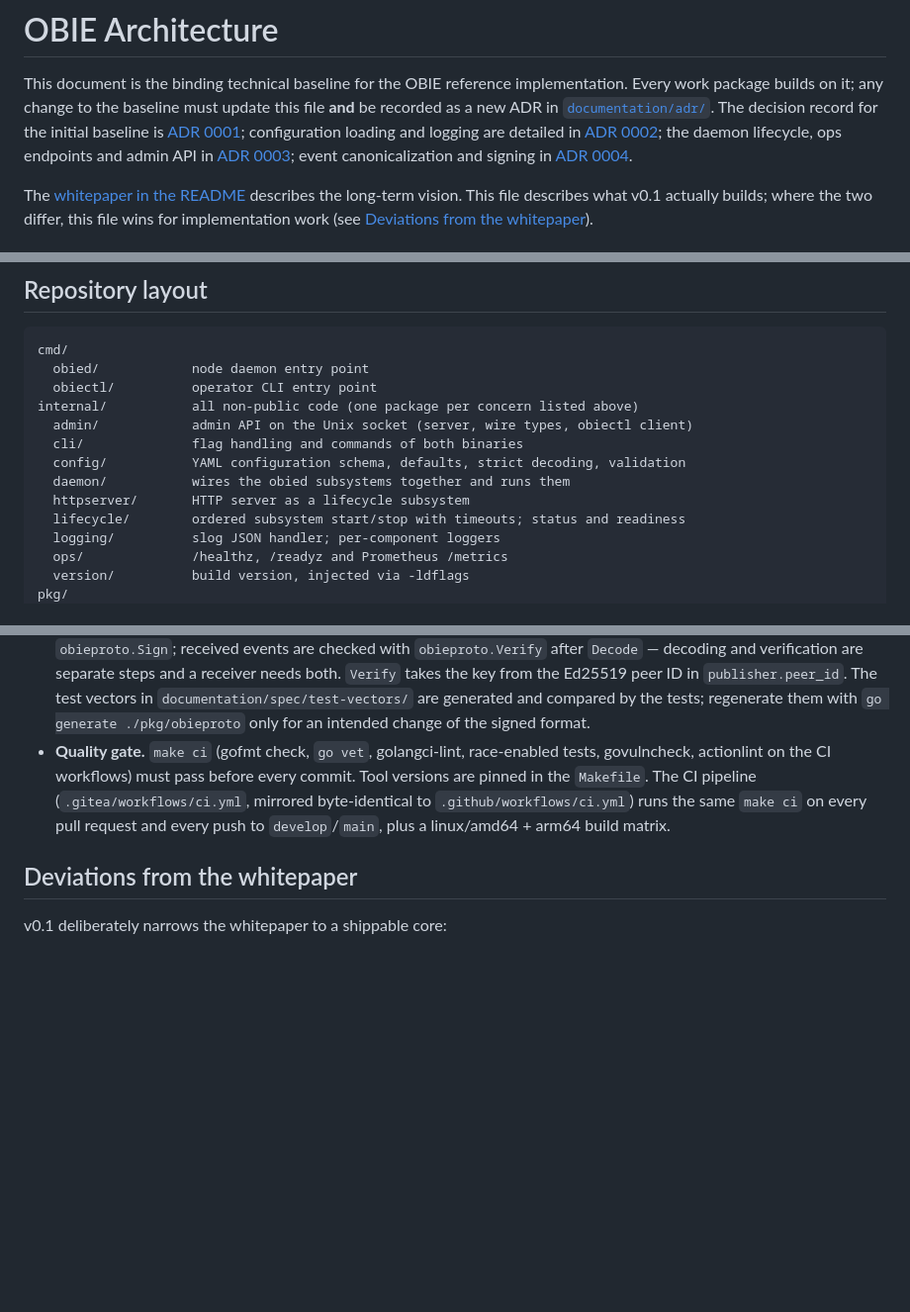
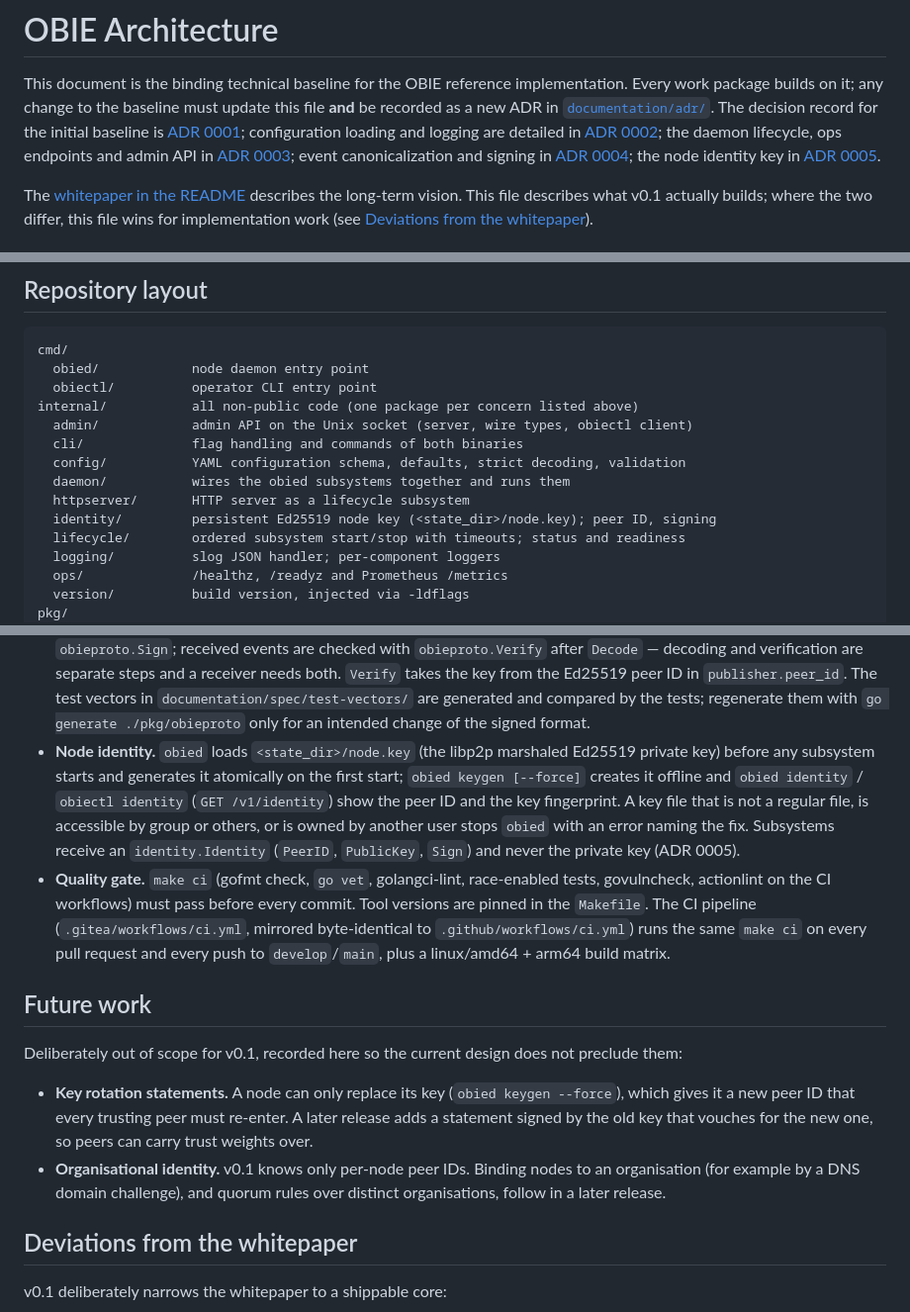
Before and after one commit to MNCloudwerksTechnology/OBIE-Open-Ban-Intelligence-Exchange, a Markdown page: ARCHITECTURE.md, 3 parts joined by grey strips. Shown at 99% size. GitHub-like rendering; blank space fills up the shorter version.

```diff
--- a/ARCHITECTURE.md
+++ b/ARCHITECTURE.md
@@ -11,7 +11,9 @@ loading and logging are detailed in
 lifecycle, ops endpoints and admin API in
 [ADR 0003](documentation/adr/0003-daemon-lifecycle-and-admin-api.md); event
 canonicalization and signing in
-[ADR 0004](documentation/adr/0004-event-canonicalization-and-signing.md).
+[ADR 0004](documentation/adr/0004-event-canonicalization-and-signing.md); the
+node identity key in
+[ADR 0005](documentation/adr/0005-node-identity-key.md).
 
 The [whitepaper in the README](README.md) describes the long-term vision. This
 file describes what v0.1 actually builds; where the two differ, this file wins
@@ -44,6 +46,7 @@ internal/           all non-public code (one package per concern listed above)
   config/           YAML configuration schema, defaults, strict decoding, validation
   daemon/           wires the obied subsystems together and runs them
   httpserver/       HTTP server as a lifecycle subsystem
+  identity/         persistent Ed25519 node key (<state_dir>/node.key); peer ID, signing
   lifecycle/        ordered subsystem start/stop with timeouts; status and readiness
   logging/          slog JSON handler; per-component loggers
   ops/              /healthz, /readyz and Prometheus /metrics
@@ -89,12 +92,33 @@ Only the packages that exist today are listed in detail; the remaining
   `documentation/spec/test-vectors/` are generated and compared by the tests;
   regenerate them with `go generate ./pkg/obieproto` only for an intended
   change of the signed format.
+- **Node identity.** `obied` loads `<state_dir>/node.key` (the libp2p
+  marshaled Ed25519 private key) before any subsystem starts and generates it
+  atomically on the first start; `obied keygen [--force]` creates it offline
+  and `obied identity` / `obiectl identity` (`GET /v1/identity`) show the peer
+  ID and the key fingerprint. A key file that is not a regular file, is
+  accessible by group or others, or is owned by another user stops `obied`
+  with an error naming the fix. Subsystems receive an `identity.Identity`
+  (`PeerID`, `PublicKey`, `Sign`) and never the private key (ADR 0005).
 - **Quality gate.** `make ci` (gofmt check, `go vet`, golangci-lint,
   race-enabled tests, govulncheck, actionlint on the CI workflows) must pass
   before every commit. Tool versions are pinned in the `Makefile`. The CI
   pipeline (`.gitea/workflows/ci.yml`, mirrored byte-identical to
   `.github/workflows/ci.yml`) runs the same `make ci` on every pull request and
   every push to `develop`/`main`, plus a linux/amd64 + arm64 build matrix.
+
+## Future work
+
+Deliberately out of scope for v0.1, recorded here so the current design does
+not preclude them:
+
+- **Key rotation statements.** A node can only replace its key
+  (`obied keygen --force`), which gives it a new peer ID that every trusting
+  peer must re-enter. A later release adds a statement signed by the old key
+  that vouches for the new one, so peers can carry trust weights over.
+- **Organisational identity.** v0.1 knows only per-node peer IDs. Binding
+  nodes to an organisation (for example by a DNS domain challenge), and
+  quorum rules over distinct organisations, follow in a later release.
 
 ## Deviations from the whitepaper
 
```
Also changed, not shown: README.md (+7 -3 lines).
